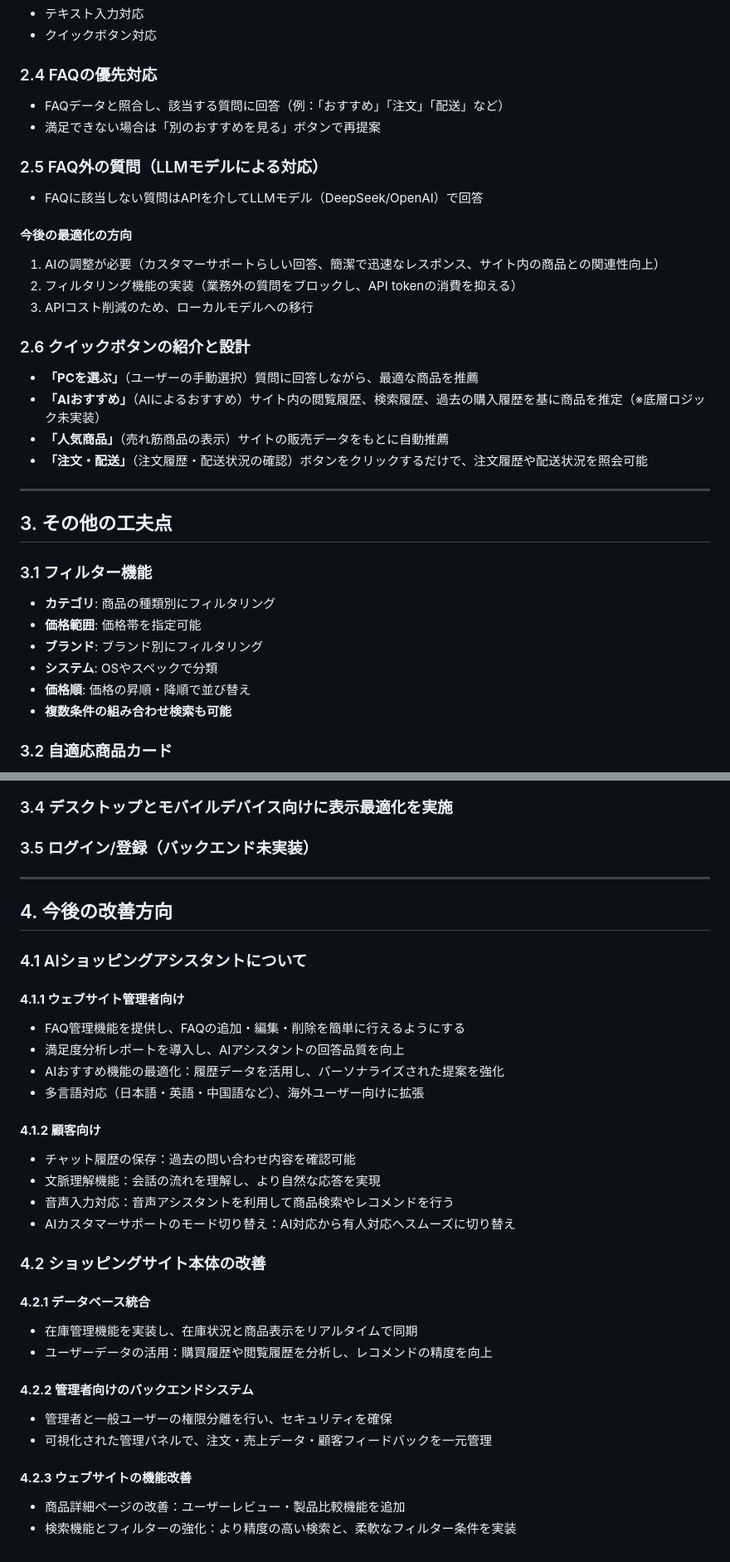
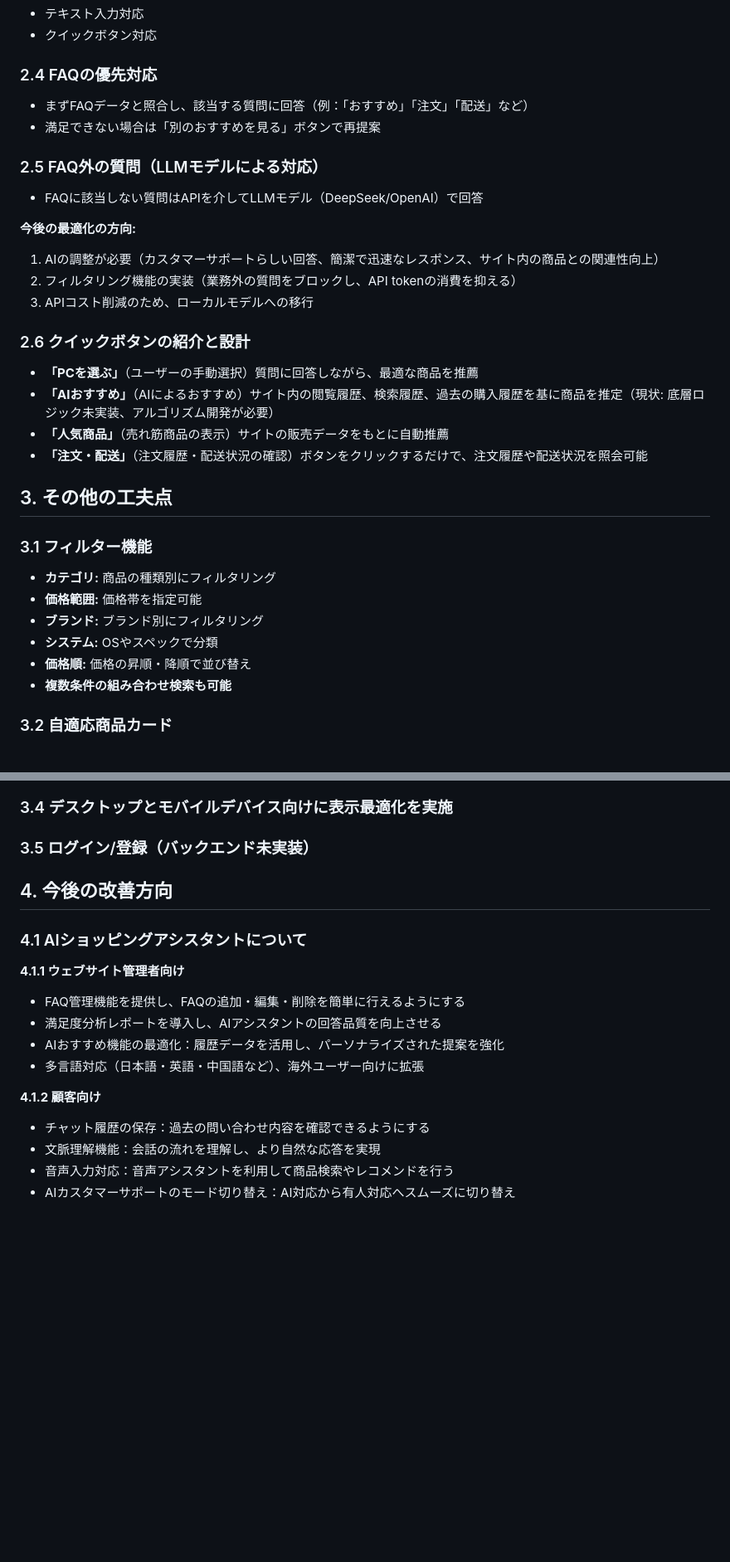
Before and after one commit to the-tsukasa/AI-Shopping-Assistant-MVC, a Markdown page: README.md, 2 parts joined by grey strips. Shown at 83% size. Rendered like a GitHub page; blank space fills up the shorter version.

```diff
--- a/README.md
+++ b/README.md
@@ -72,33 +68,31 @@ HTML, JavaScript, CSS
 - クイックボタン対応
 
 ### 2.4 FAQの優先対応
-- FAQデータと照合し、該当する質問に回答（例：「おすすめ」「注文」「配送」など）
+- まずFAQデータと照合し、該当する質問に回答（例：「おすすめ」「注文」「配送」など）
 - 満足できない場合は「別のおすすめを見る」ボタンで再提案
 
 ### 2.5 FAQ外の質問（LLMモデルによる対応）
 - FAQに該当しない質問はAPIを介してLLMモデル（DeepSeek/OpenAI）で回答
 
-#### **今後の最適化の方向**
+**今後の最適化の方向:**
 1. AIの調整が必要（カスタマーサポートらしい回答、簡潔で迅速なレスポンス、サイト内の商品との関連性向上）
 2. フィルタリング機能の実装（業務外の質問をブロックし、API tokenの消費を抑える）
 3. APIコスト削減のため、ローカルモデルへの移行
 
 ### 2.6 クイックボタンの紹介と設計
 - **「PCを選ぶ」**（ユーザーの手動選択）質問に回答しながら、最適な商品を推薦
-- **「AIおすすめ」**（AIによるおすすめ）サイト内の閲覧履歴、検索履歴、過去の購入履歴を基に商品を推定（※底層ロジック未実装）
+- **「AIおすすめ」**（AIによるおすすめ）サイト内の閲覧履歴、検索履歴、過去の購入履歴を基に商品を推定（現状: 底層ロジック未実装、アルゴリズム開発が必要）
 - **「人気商品」**（売れ筋商品の表示）サイトの販売データをもとに自動推薦
 - **「注文・配送」**（注文履歴・配送状況の確認）ボタンをクリックするだけで、注文履歴や配送状況を照会可能
-
----
 
 ## 3. その他の工夫点
 
 ### 3.1 フィルター機能
-- **カテゴリ**: 商品の種類別にフィルタリング
-- **価格範囲**: 価格帯を指定可能
-- **ブランド**: ブランド別にフィルタリング
-- **システム**: OSやスペックで分類
-- **価格順**: 価格の昇順・降順で並び替え
+- **カテゴリ:** 商品の種類別にフィルタリング
+- **価格範囲:** 価格帯を指定可能
+- **ブランド:** ブランド別にフィルタリング
+- **システム:** OSやスペックで分類
+- **価格順:** 価格の昇順・降順で並び替え
 - **複数条件の組み合わせ検索も可能**
 
 ### 3.2 自適応商品カード
@@ -115,32 +109,17 @@ HTML, JavaScript, CSS
 ### 3.4 デスクトップとモバイルデバイス向けに表示最適化を実施
 ### 3.5 ログイン/登録（バックエンド未実装）
 
----
-
 ## 4. 今後の改善方向
 
 ### 4.1 AIショッピングアシスタントについて
-#### **4.1.1 ウェブサイト管理者向け**
+**4.1.1 ウェブサイト管理者向け**
 - FAQ管理機能を提供し、FAQの追加・編集・削除を簡単に行えるようにする
-- 満足度分析レポートを導入し、AIアシスタントの回答品質を向上
+- 満足度分析レポートを導入し、AIアシスタントの回答品質を向上させる
 - AIおすすめ機能の最適化：履歴データを活用し、パーソナライズされた提案を強化
 - 多言語対応（日本語・英語・中国語など）、海外ユーザー向けに拡張
 
-#### **4.1.2 顧客向け**
-- チャット履歴の保存：過去の問い合わせ内容を確認可能
+**4.1.2 顧客向け**
+- チャット履歴の保存：過去の問い合わせ内容を確認できるようにする
 - 文脈理解機能：会話の流れを理解し、より自然な応答を実現
 - 音声入力対応：音声アシスタントを利用して商品検索やレコメンドを行う
 - AIカスタマーサポートのモード切り替え：AI対応から有人対応へスムーズに切り替え
-
-### 4.2 ショッピングサイト本体の改善
-#### **4.2.1 データベース統合**
-- 在庫管理機能を実装し、在庫状況と商品表示をリアルタイムで同期
-- ユーザーデータの活用：購買履歴や閲覧履歴を分析し、レコメンドの精度を向上
-
-#### **4.2.2 管理者向けのバックエンドシステム**
-- 管理者と一般ユーザーの権限分離を行い、セキュリティを確保
-- 可視化された管理パネルで、注文・売上データ・顧客フィードバックを一元管理
-
-#### **4.2.3 ウェブサイトの機能改善**
-- 商品詳細ページの改善：ユーザーレビュー・製品比較機能を追加
-- 検索機能とフィルターの強化：より精度の高い検索と、柔軟なフィルター条件を実装
```
Also changed, not shown: other parts of README.md (+5 -9 lines).
